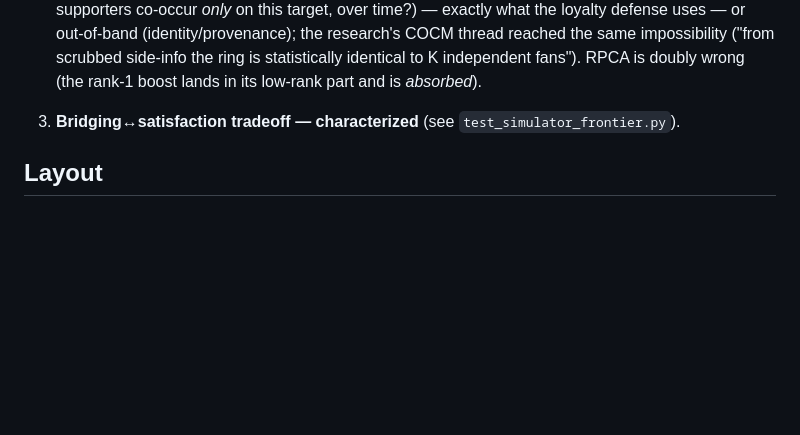
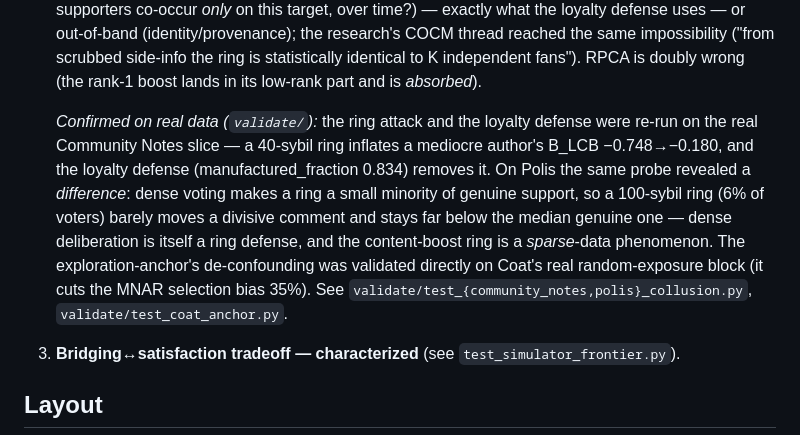
Before and after one commit to kmewhort/chord, a Markdown page: chord/simulator/SIMULATOR.md, the part around the change. Drawn GitHub-style; blank space fills up the shorter version.

Commit message:
docs: SIMULATOR.md notes the real-data cross-confirmations (CN/Polis/Coat)
Records that the distributed-ring attack + loyalty defense were confirmed on the
Community Notes slice, that dense Polis is intrinsically ring-resistant (a real
difference, not a copy), and that the exploration-anchor de-confounding was validated
on Coat's real MAR block.

Co-Authored-By: Claude Opus 4.8 <noreply@anthropic.com>

```diff
--- a/chord/simulator/SIMULATOR.md
+++ b/chord/simulator/SIMULATOR.md
@@ -96,6 +96,17 @@ weaknesses; each was then chased down (tests in `tests/test_simulator_*`):
    ("from scrubbed side-info the ring is statistically identical to K independent
    fans"). RPCA is doubly wrong (the rank-1 boost lands in its low-rank part and is
    *absorbed*).
+
+   *Confirmed on real data (`validate/`):* the ring attack and the loyalty defense
+   were re-run on the real Community Notes slice — a 40-sybil ring inflates a mediocre
+   author's B_LCB −0.748→−0.180, and the loyalty defense (manufactured_fraction 0.834)
+   removes it. On Polis the same probe revealed a *difference*: dense voting makes a
+   ring a small minority of genuine support, so a 100-sybil ring (6% of voters) barely
+   moves a divisive comment and stays far below the median genuine one — dense
+   deliberation is itself a ring defense, and the content-boost ring is a *sparse*-data
+   phenomenon. The exploration-anchor's de-confounding was validated directly on Coat's
+   real random-exposure block (it cuts the MNAR selection bias 35%). See
+   `validate/test_{community_notes,polis}_collusion.py`, `validate/test_coat_anchor.py`.
 3. **Bridging↔satisfaction tradeoff — characterized** (see `test_simulator_frontier.py`).
 
 ## Layout
```
